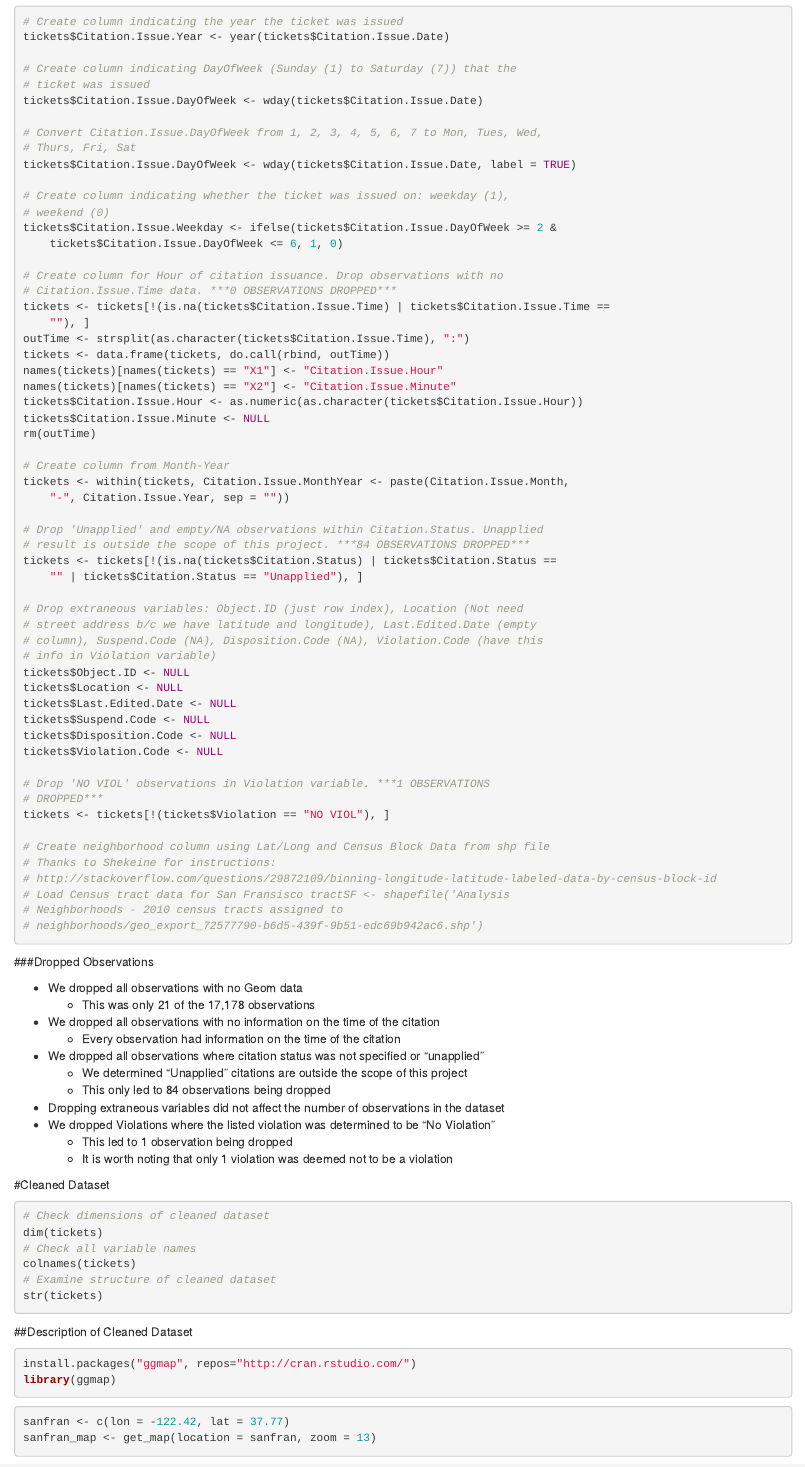
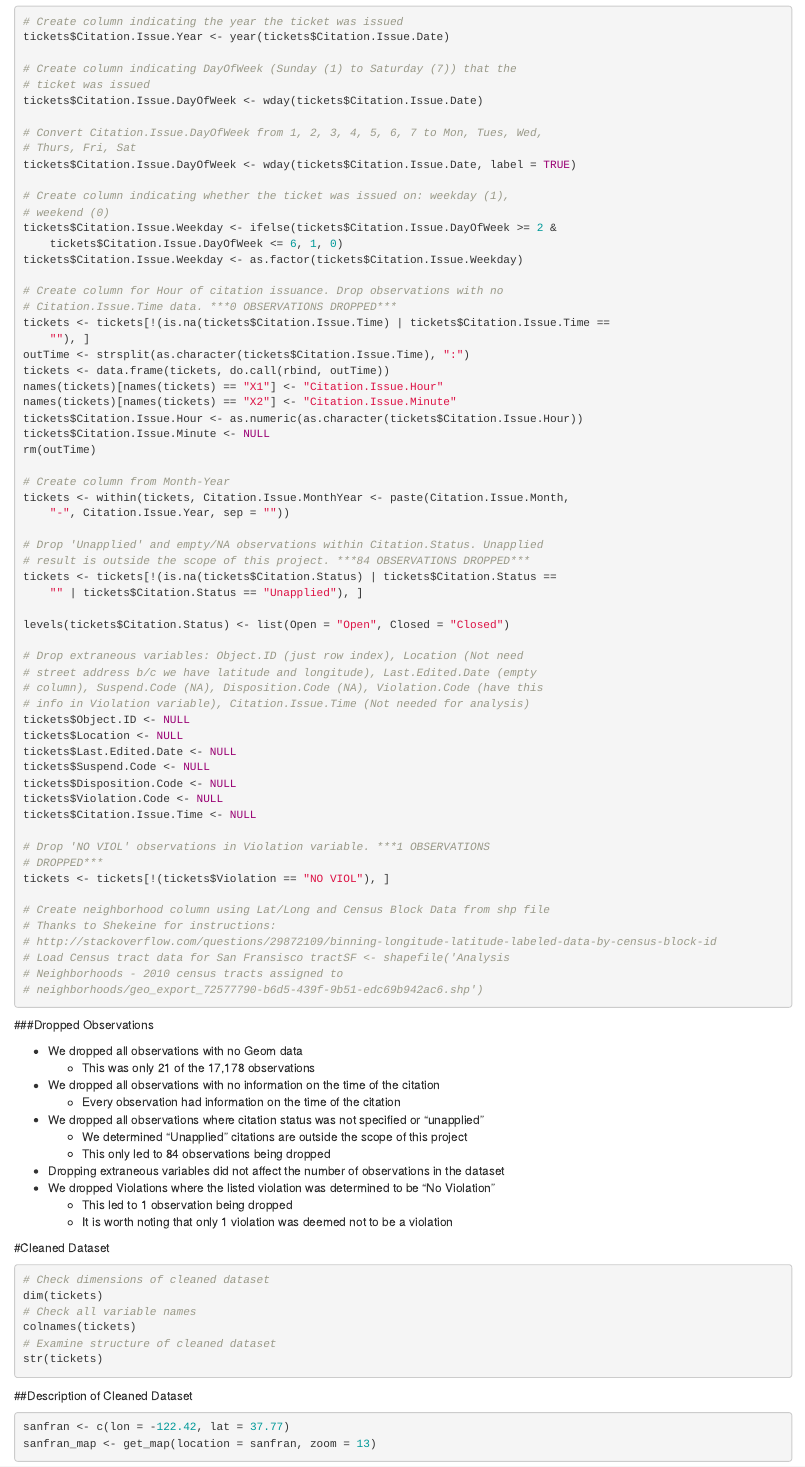
Before and after one commit to yesh747/DatsProject1, an R Markdown document (Project_1_Graphs.Rmd): the page in a window 1100 px wide, from 2600 px down. Rendered offline with R 4.5, knitr and Pandoc, with nearby package versions; some code elsewhere in the file could not run offline.

Commit message:
fixing data cleaning

````diff
--- a/Project_1_Graphs.Rmd
+++ b/Project_1_Graphs.Rmd
@@ -123,6 +127,7 @@ tickets$Citation.Issue.DayOfWeek <- wday(tickets$Citation.Issue.Date, label = TR
 
 # Create column indicating whether the ticket was issued on: weekday (1), weekend (0)
 tickets$Citation.Issue.Weekday <- ifelse(tickets$Citation.Issue.DayOfWeek >= 2 & tickets$Citation.Issue.DayOfWeek <= 6, 1, 0)
+tickets$Citation.Issue.Weekday <- as.factor(tickets$Citation.Issue.Weekday)
 
 # Create column for Hour of citation issuance. Drop observations with no Citation.Issue.Time data. ***0 OBSERVATIONS DROPPED***
 tickets <- tickets[!(is.na(tickets$Citation.Issue.Time) | tickets$Citation.Issue.Time == ""), ]
@@ -140,13 +145,16 @@ tickets <- within(tickets, Citation.Issue.MonthYear <- paste(Citation.Issue.Mont
 # Drop "Unapplied" and empty/NA observations within Citation.Status. Unapplied result is outside the scope of this project. ***84 OBSERVATIONS DROPPED***
 tickets <- tickets[!(is.na(tickets$Citation.Status) | tickets$Citation.Status =="" | tickets$Citation.Status == "Unapplied"),]
 
-# Drop extraneous variables: Object.ID (just row index), Location (Not need street address b/c we have latitude and longitude), Last.Edited.Date (empty column), Suspend.Code (NA), Disposition.Code (NA), Violation.Code (have this info in Violation variable)
+levels(tickets$Citation.Status) <- list("Open" = "Open", "Closed" = "Closed")
+
+# Drop extraneous variables: Object.ID (just row index), Location (Not need street address b/c we have latitude and longitude), Last.Edited.Date (empty column), Suspend.Code (NA), Disposition.Code (NA), Violation.Code (have this info in Violation variable), Citation.Issue.Time (Not needed for analysis)
 tickets$Object.ID <- NULL
 tickets$Location <- NULL
 tickets$Last.Edited.Date <- NULL
 tickets$Suspend.Code <- NULL
 tickets$Disposition.Code <- NULL
 tickets$Violation.Code <- NULL
+tickets$Citation.Issue.Time <- NULL
 
 # Drop "NO VIOL" observations in Violation variable. ***1 OBSERVATIONS DROPPED***
 tickets <- tickets[!(tickets$Violation == "NO VIOL"),]
@@ -183,11 +191,6 @@ str(tickets)
 ```
 
 ##Description of Cleaned Dataset
-```{r}
-install.packages("ggmap", repos="http://cran.rstudio.com/")
-library(ggmap)
-```
-
 ```{r}
 sanfran <- c(lon = -122.42, lat = 37.77)
 sanfran_map <- get_map(location = sanfran, zoom = 13)
````
Also changed, not shown: Project_1_Graphs.Rmd (11 more changed lines).
